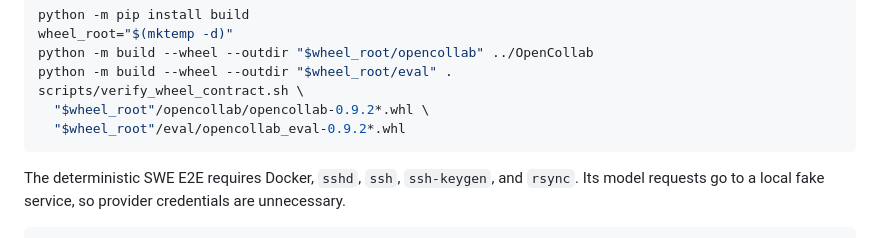
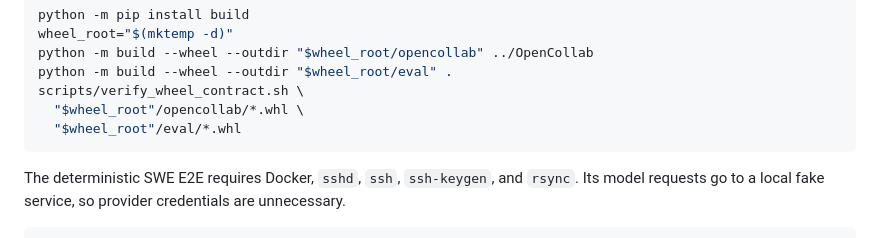
Before and after one commit to RISE-X-Lab/OpenCollab-Eval, a Markdown page: CONTRIBUTING.md, the part around the change. GitHub-like rendering.

````diff
--- a/CONTRIBUTING.md
+++ b/CONTRIBUTING.md
@@ -34,8 +34,8 @@ wheel_root="$(mktemp -d)"
 python -m build --wheel --outdir "$wheel_root/opencollab" ../OpenCollab
 python -m build --wheel --outdir "$wheel_root/eval" .
 scripts/verify_wheel_contract.sh \
-  "$wheel_root"/opencollab/opencollab-0.9.2*.whl \
-  "$wheel_root"/eval/opencollab_eval-0.9.2*.whl
+  "$wheel_root"/opencollab/*.whl \
+  "$wheel_root"/eval/*.whl
 ```
 
 The deterministic SWE E2E requires Docker, `sshd`, `ssh`, `ssh-keygen`, and
````
Also changed, not shown: CONTRIBUTING.zh-CN.md (+2 -2 lines), README.md (+5 -20 lines).
